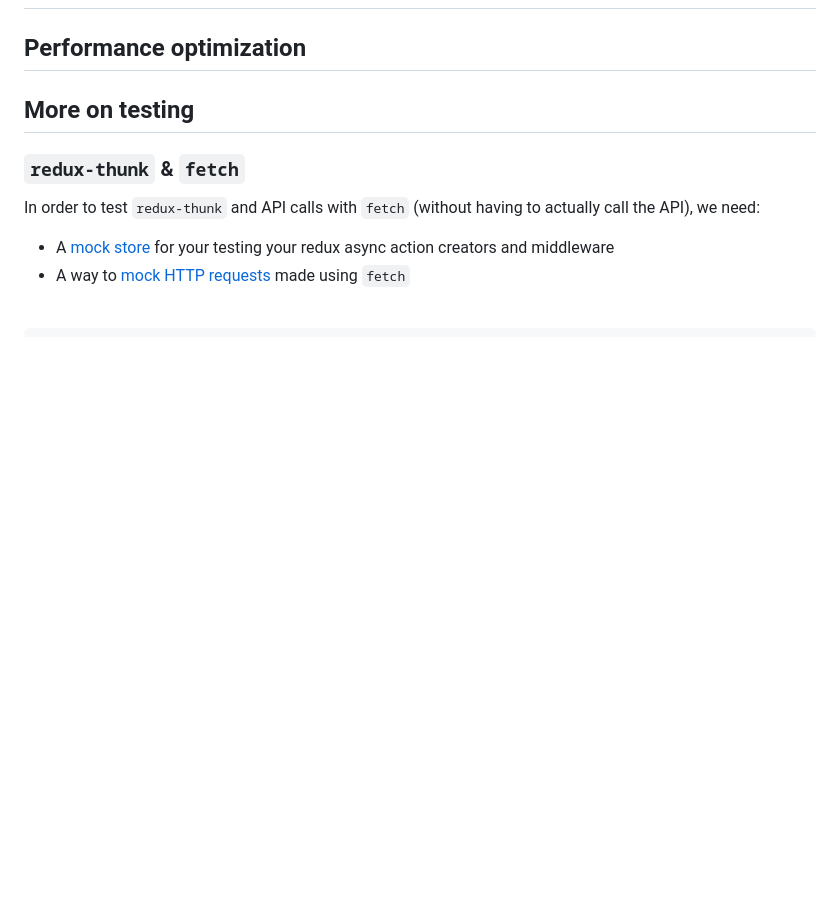
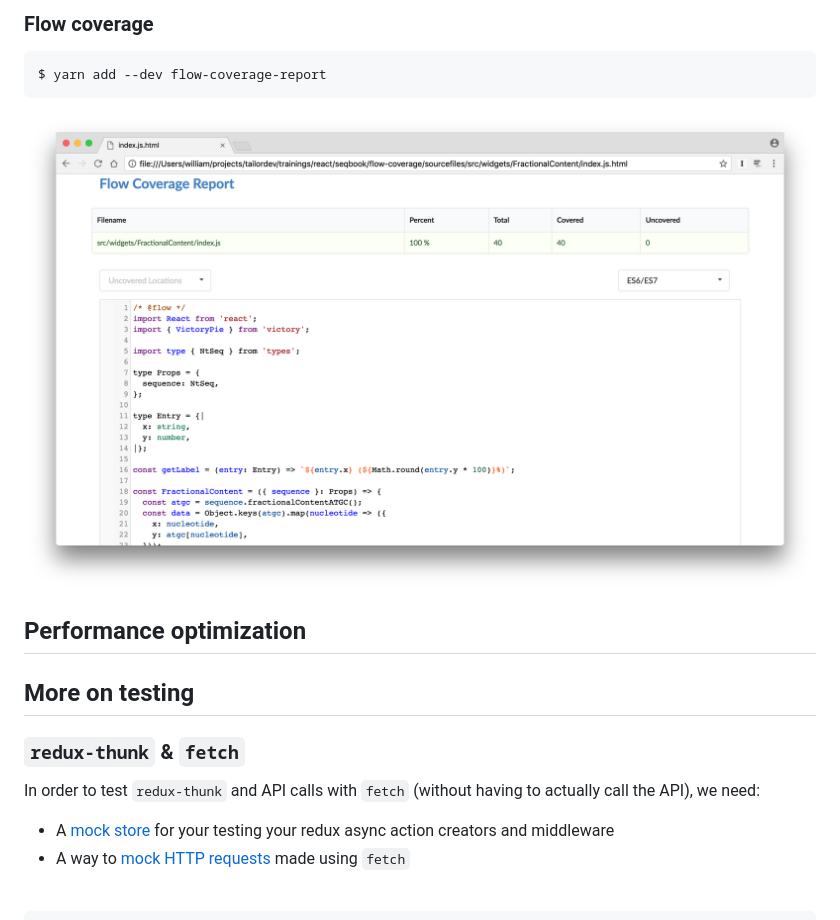
Before and after one commit to tailordev-academy/javascript-react, a Markdown page: 5-the-sky-is-the-limit.md, the part around the change printed below. GitHub-like rendering; pictures changed too: images/flow-coverage-report.png (added); blank space fills up the shorter version.

Commit message:
Add a note about flow types

````diff
--- a/5-the-sky-is-the-limit.md
+++ b/5-the-sky-is-the-limit.md
@@ -10,3 +104,10 @@
+### Flow coverage
+
+``` bash
+$ yarn add --dev flow-coverage-report
+```
+
+![](images/flow-coverage-report.png)
 
 
 ## Performance optimization
````
Also changed, not shown: other parts of 5-the-sky-is-the-limit.md (+94 -0 lines).
